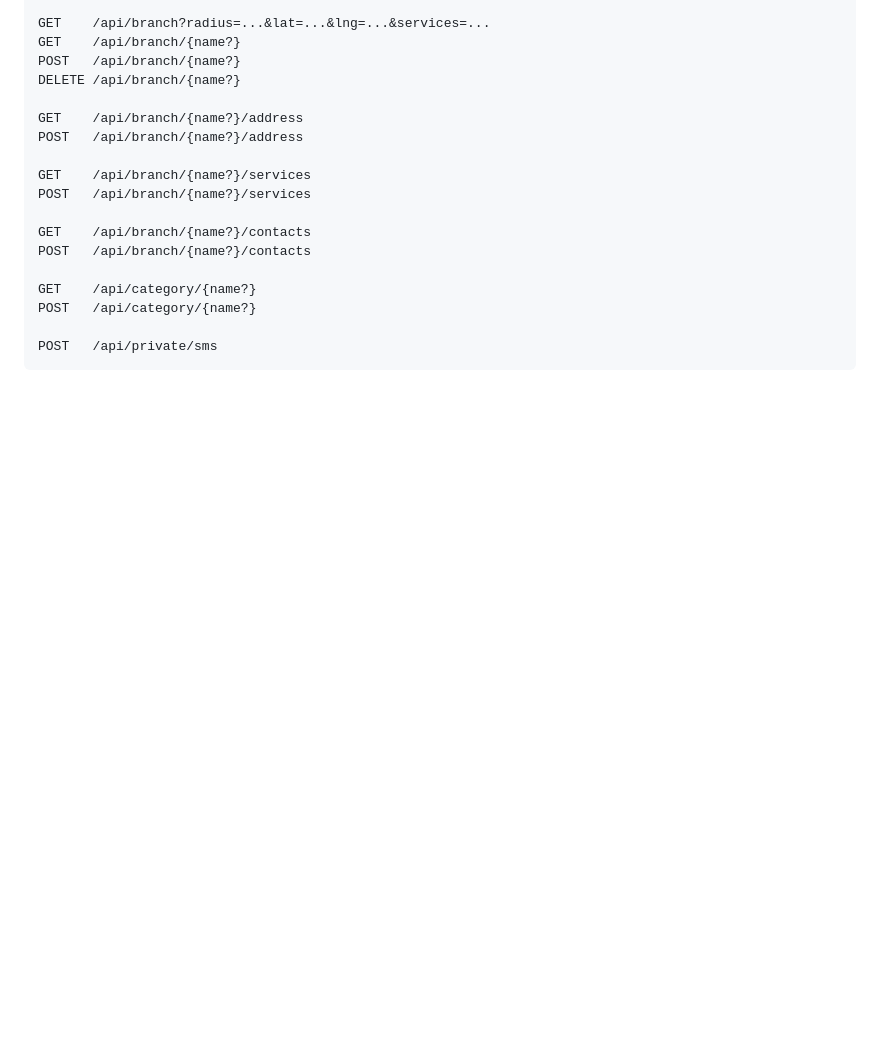
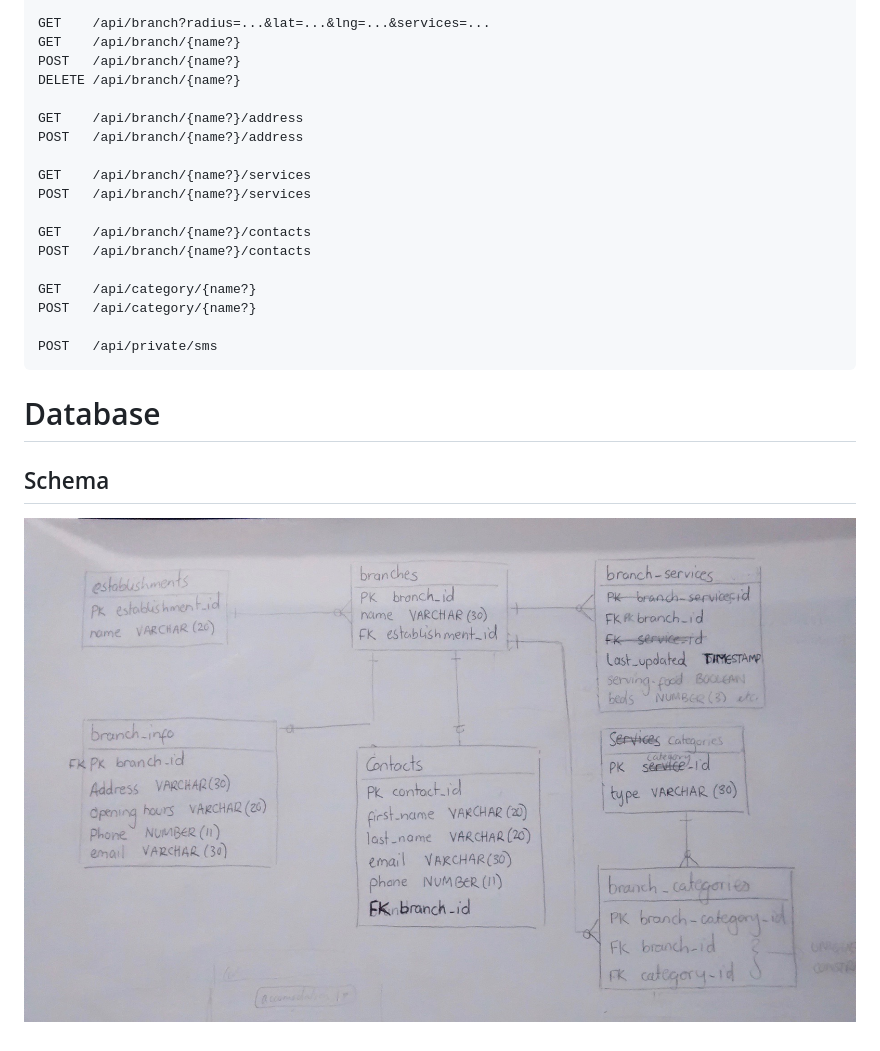
Before and after one commit to JackTierney/Hackathons, a Markdown page: README.md, the part around the change. GitHub-like rendering; pictures changed too: public/img/schema.jpeg (added); blank space fills up the shorter version.

Commit message:
add schema photo to readme

````diff
--- a/README.md
+++ b/README.md
@@ -24,3 +24,9 @@ POST   /api/category/{name?}
 
 POST   /api/private/sms
 ```
+
+# Database
+
+## Schema
+
+![schema](./public/img/schema.jpeg)
````
